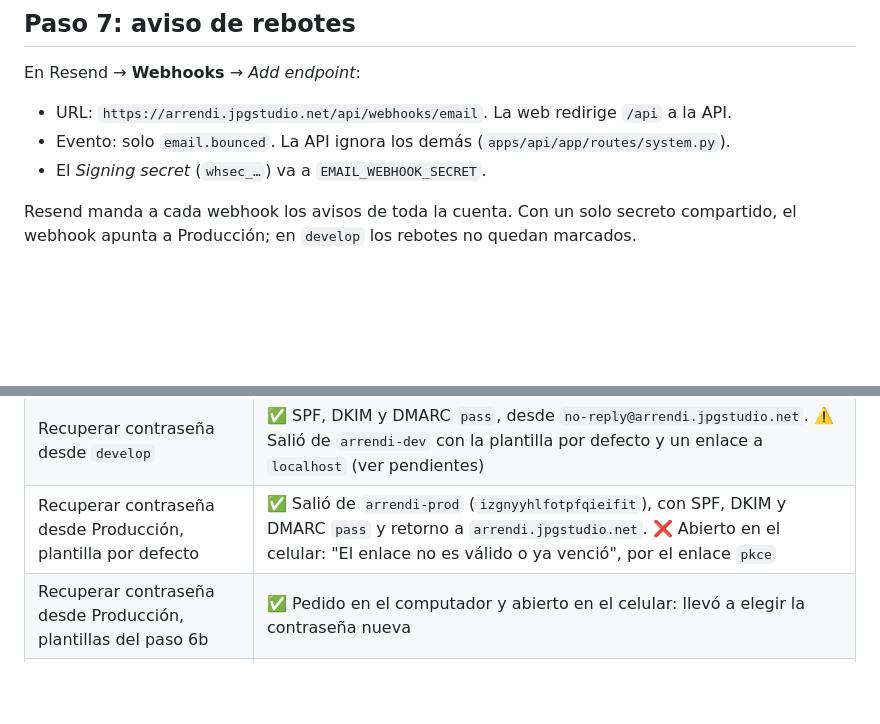
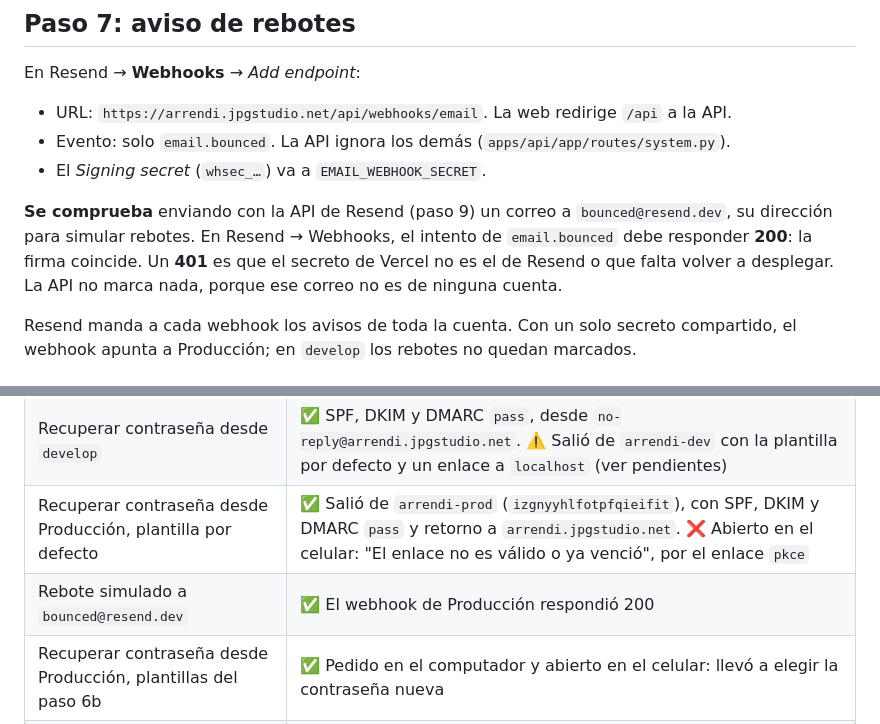
Before and after one commit to jpguarin/arrendi, a Markdown page: docs/guia-correo.md, 2 parts joined by grey strips. Drawn GitHub-style; blank space fills up the shorter version.

Commit message:
docs: webhook de rebotes de Producción comprobado
Co-Authored-By: Claude Opus 5.5 <noreply@anthropic.com>

```diff
--- a/docs/guia-correo.md
+++ b/docs/guia-correo.md
@@ -165,6 +165,8 @@ En Resend → **Webhooks** → *Add endpoint*:
 - Evento: solo `email.bounced`. La API ignora los demás (`apps/api/app/routes/system.py`).
 - El *Signing secret* (`whsec_…`) va a `EMAIL_WEBHOOK_SECRET`.
 
+**Se comprueba** enviando con la API de Resend (paso 9) un correo a `bounced@resend.dev`, su dirección para simular rebotes. En Resend → Webhooks, el intento de `email.bounced` debe responder **200**: la firma coincide. Un **401** es que el secreto de Vercel no es el de Resend o que falta volver a desplegar. La API no marca nada, porque ese correo no es de ninguna cuenta.
+
 Resend manda a cada webhook los avisos de toda la cuenta. Con un solo secreto compartido, el webhook apunta a Producción; en `develop` los rebotes no quedan marcados.
 
 ## Paso 8: variables de `arrendi-api` en Vercel
@@ -211,6 +213,7 @@ curl -s https://api.resend.com/emails \
 | Envío directo a Gmail | ✅ SPF, DKIM y DMARC `pass` |
 | Recuperar contraseña desde `develop` | ✅ SPF, DKIM y DMARC `pass`, desde `no-reply@arrendi.jpgstudio.net`. ⚠️ Salió de `arrendi-dev` con la plantilla por defecto y un enlace a `localhost` (ver pendientes) |
 | Recuperar contraseña desde Producción, plantilla por defecto | ✅ Salió de `arrendi-prod` (`izgnyyhlfotpfqieifit`), con SPF, DKIM y DMARC `pass` y retorno a `arrendi.jpgstudio.net`. ❌ Abierto en el celular: "El enlace no es válido o ya venció", por el enlace `pkce` |
+| Rebote simulado a `bounced@resend.dev` | ✅ El webhook de Producción respondió 200 |
 | Recuperar contraseña desde Producción, plantillas del paso 6b | ✅ Pedido en el computador y abierto en el celular: llevó a elegir la contraseña nueva |
 | Cuenta de cobro desde `develop`, desviada a Gmail | ✅ SPF, DKIM y DMARC `pass`, `Reply-To` del propietario, prefijo `[Para …]` |
 | Cuenta de cobro desde local, desviada a Outlook | ✅ Bandeja de entrada, todas las comprobaciones `pass` |
```
Also changed, not shown: other parts of docs/guia-correo.md (+1 -1 lines).
